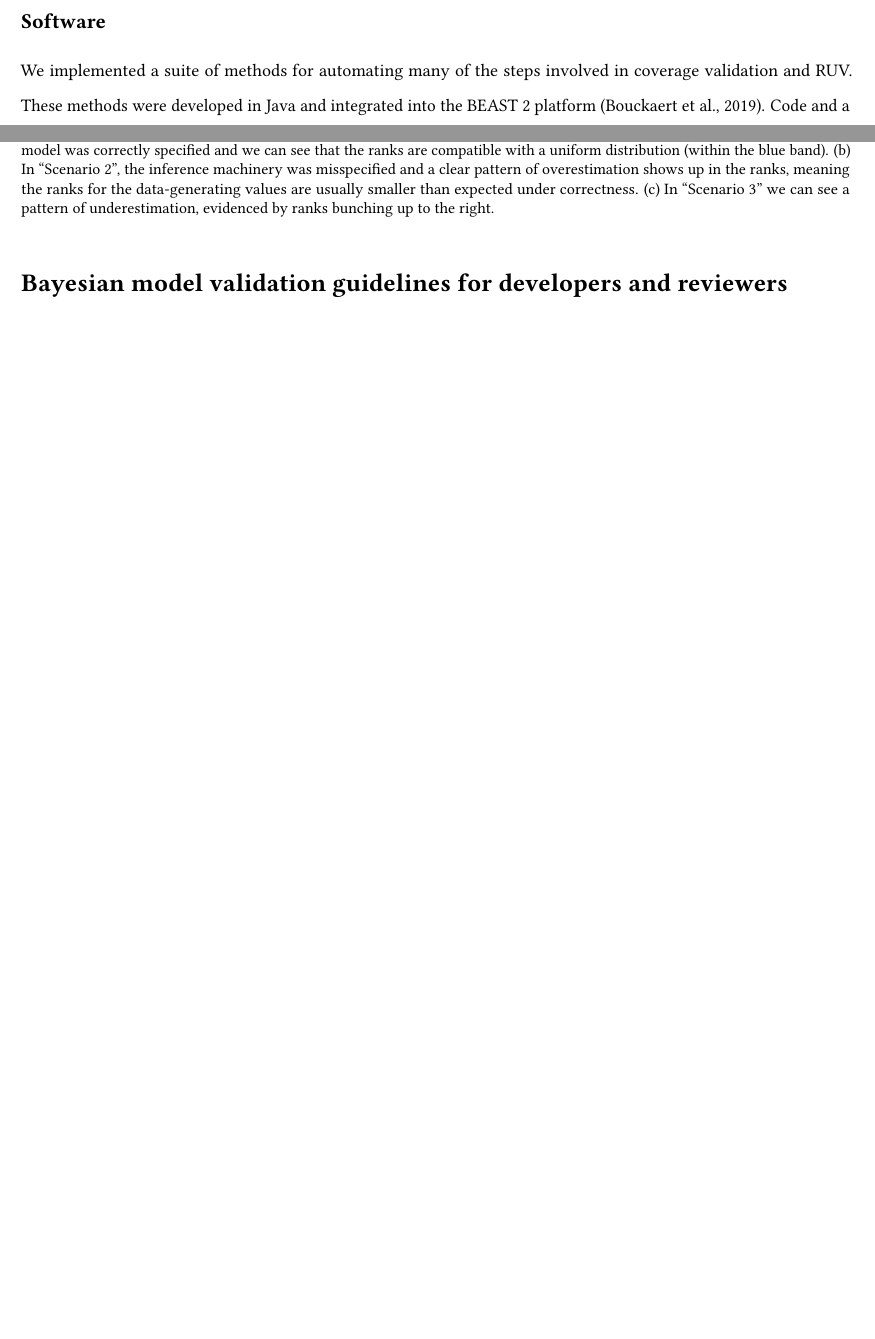
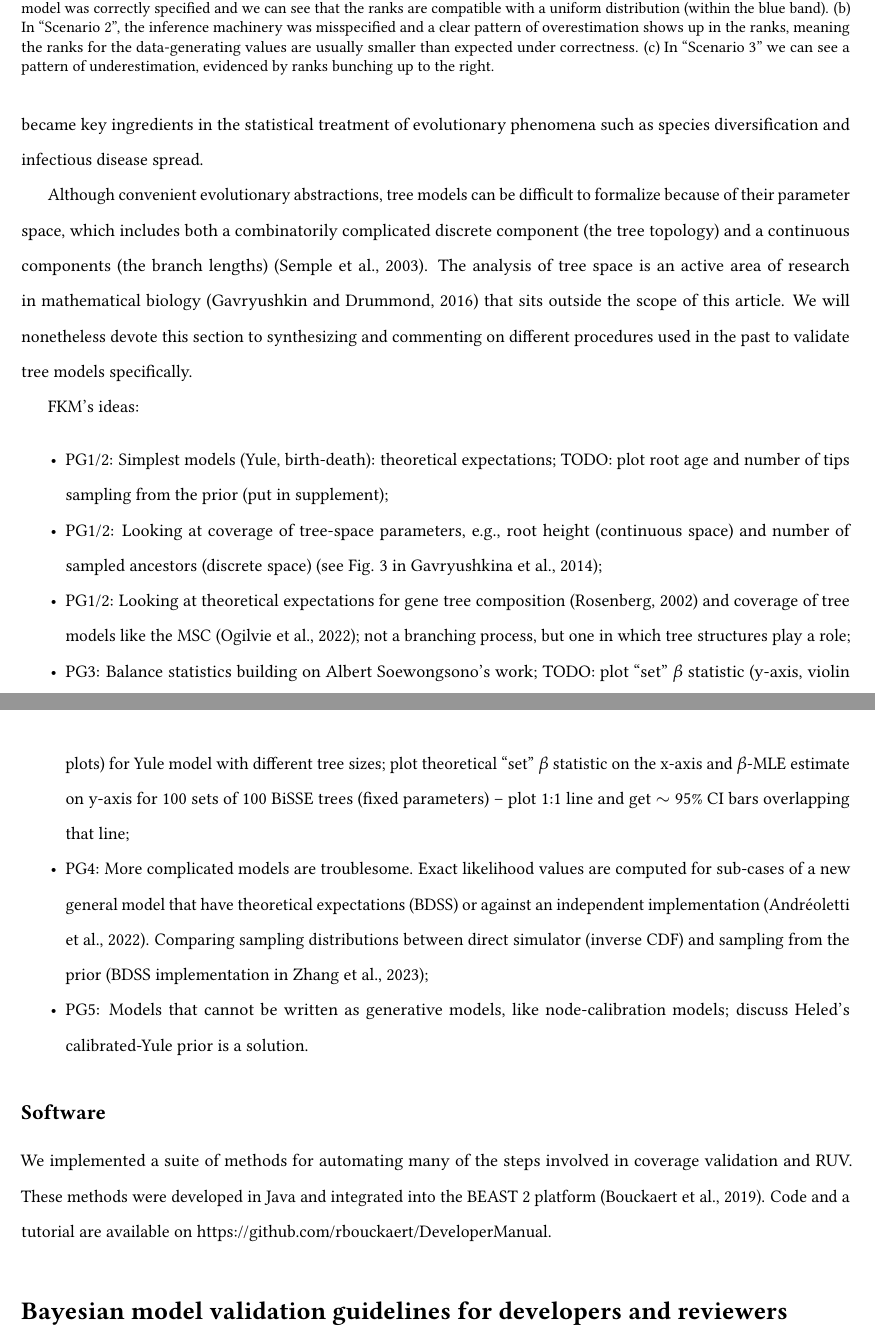
Before and after one commit to rbouckaert/DeveloperManual, a LaTeX paper (manuscript/method_validation_ms.tex): two parts of pages 15 and 17 of 24 before the commit and two parts of pages 17 and 18 of 25 after it, joined at a grey line, cut so that both start at the same text, the shorter picture padded with empty space. Compiled offline with pdfLaTeX.

Commit message:
Start new section on tree models

```diff
--- a/manuscript/method_validation_ms.tex
+++ b/manuscript/method_validation_ms.tex
@@ -1106,3 +1110,28 @@ While here we focus on so-called continuous parameters like $R$ and $\Lambda$, i
+Perhaps unsurprisingly, in this window of time branching processes (a.k.a. tree models) became key ingredients in the statistical treatment of evolutionary phenomena such as species diversification and infectious disease spread.
+
+Although convenient evolutionary abstractions, tree models can be difficult to formalize because of their parameter space, which includes both a combinatorily complicated discrete component (the tree topology) and a continuous components (the branch lengths) \citep{semple03}.
+The analysis of tree space is an active area of research in mathematical biology \citep{gavryushkin16} that sits outside the scope of this article.
+We will nonetheless devote this section to synthesizing and commenting on different procedures used in the past to validate tree models specifically.
+
+FKM's ideas:
+
+\begin{itemize}
+\item PG1/2: Simplest models (Yule, birth-death): theoretical expectations; TODO: plot root age and number of tips sampling from the prior (put in supplement);
+\item PG1/2: Looking at coverage of tree-space parameters, e.g., root height (continuous space) and number of sampled ancestors (discrete space) (see Fig. 3 in \citealp{gavryushkina14});
+\item PG1/2: Looking at theoretical expectations for gene tree composition \citep{rosenberg02} and coverage of tree models like the MSC \citep{ogilvie22}; not a branching process, but one in which tree structures play a role;
+\item PG3: Balance statistics building on Albert Soewongsono's work; TODO: plot ``set'' $\beta$ statistic (y-axis, violin plots) for Yule model with different tree sizes; plot theoretical ``set'' $\beta$ statistic on the x-axis and $\beta$-MLE estimate on y-axis for 100 sets of 100 BiSSE trees (fixed parameters) -- plot 1:1 line and get $\sim$ 95\% CI bars overlapping that line;
+\item PG4: More complicated models are troublesome.
+  Exact likelihood values are computed for sub-cases of a new general model that have theoretical expectations (BDSS) or against an independent implementation \citep{andreoletti22}.
+  Comparing sampling distributions between direct simulator (inverse CDF) and sampling from the prior (BDSS implementation in \citealp{zhang23});
+\item PG5: Models that cannot be written as generative models, like node-calibration models; discuss Heled's calibrated-Yule prior is a solution.
+\end{itemize}
+
+
+% In a Bayesian context, tree models often play the role of prior sampling distributions for phylogenetic (tree) random variables, and for this reason are commonly referred to as tree ``priors''.
+% (In Fig. \ref{fig:pgm}, for example, a Yule tree model is being used as a tree prior for $\phi$.)
+
+
+
 \subsection*{Software}
 
 We implemented a suite of methods for automating many of the steps involved in coverage validation and RUV.
```
Also changed, not shown: manuscript/refs.bib (+19 -0 lines), manuscript/method_validation_ms.tex (6 more changed lines).
